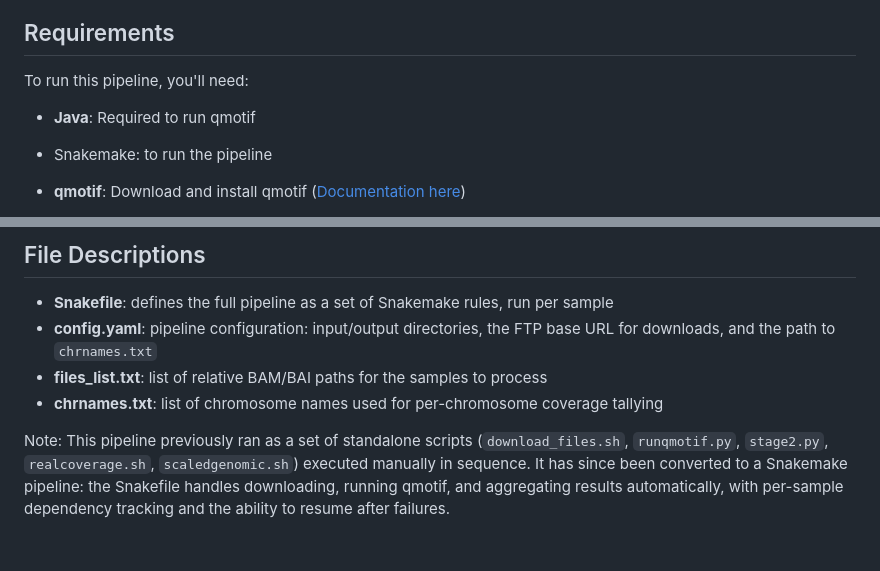
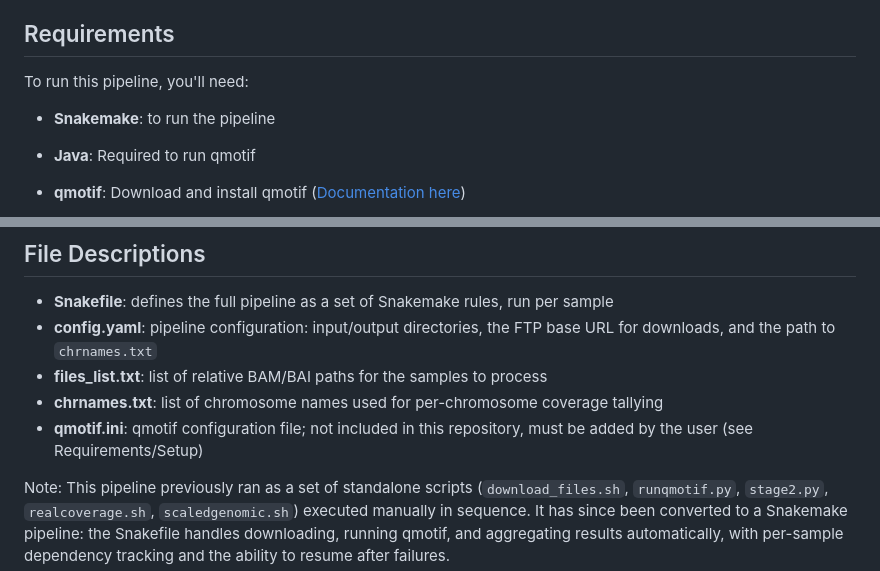
Before and after one commit to paribytes/TeloTales, a Markdown page: README.md, 2 parts joined by grey strips. Rendered like a GitHub page; blank space fills up the shorter version.

Commit message:
Revise README with updated requirements and notes
Updated requirements and added qmotif.ini configuration file note.

```diff
--- a/README.md
+++ b/README.md
@@ -19,8 +19,8 @@ Data are accessed directly from the [1000 Genomes Project via NCBI](https://ftp-
 ## Requirements
 To run this pipeline, you'll need:
 
+* **Snakemake**: to run the pipeline
 * **Java**: Required to run qmotif
-* Snakemake: to run the pipeline
 * **qmotif**: Download and install qmotif ([Documentation here](https://adamajava.readthedocs.io/en/latest/qmotif/qmotif_1_0/))
 
 * A note on qmotif scaling: qmotif normalizes raw motif counts against a BAM file's total read count, scaled to 1 billion reads, so that samples with different sequencing depths can be compared on the same scale. This scaling treats every read equally and doesn't account for factors like unmapped reads or copy number changes (e.g., whole-arm amplifications), since there's no single "correct" way to adjust for those in tumor samples. Despite this simplicity, qmotif's scaled scores have been shown to correlate well with wet-lab telomere length measurements. See the qmotif [documentation](https://adamajava.readthedocs.io/en/latest/qmotif/qmotif_1_2/) for more detail.
@@ -42,6 +42,7 @@ Schematic representation of the qmotif-based pipeline used to estimate telomere
 * **config.yaml**: pipeline configuration: input/output directories, the FTP base URL for downloads, and the path to `chrnames.txt`
 * **files_list.txt**: list of relative BAM/BAI paths for the samples to process
 * **chrnames.txt**: list of chromosome names used for per-chromosome coverage tallying
+* **qmotif.ini**: qmotif configuration file; not included in this repository, must be added by the user (see Requirements/Setup)
 
 Note: This pipeline previously ran as a set of standalone scripts (`download_files.sh`, `runqmotif.py`, `stage2.py`, `realcoverage.sh`, `scaledgenomic.sh`) executed manually in sequence. It has since been converted to a Snakemake pipeline: the Snakefile handles downloading, running qmotif, and aggregating results automatically, with per-sample dependency tracking and the ability to resume after failures.
 
```
